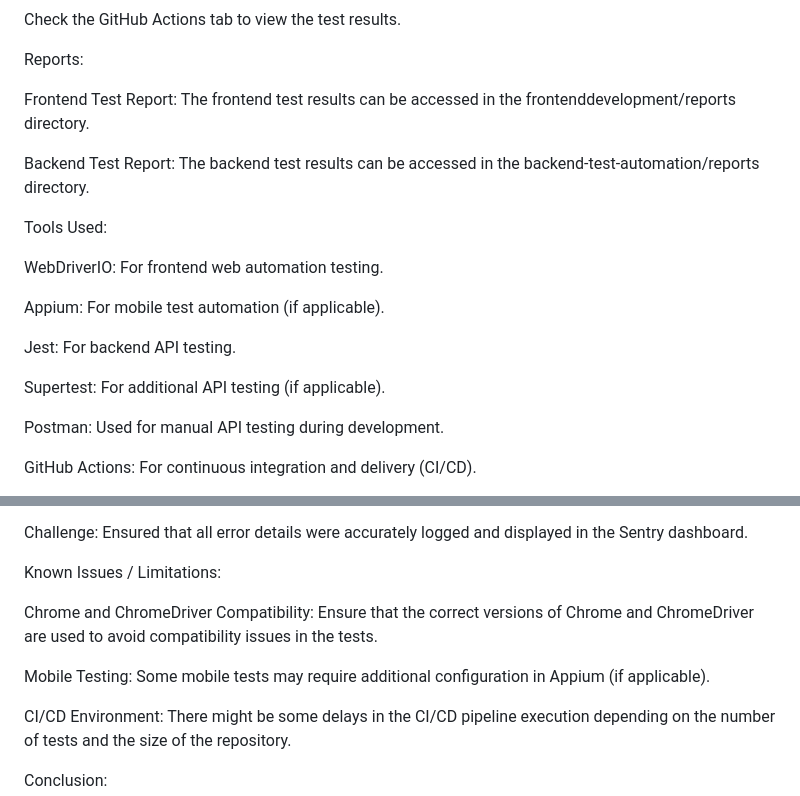
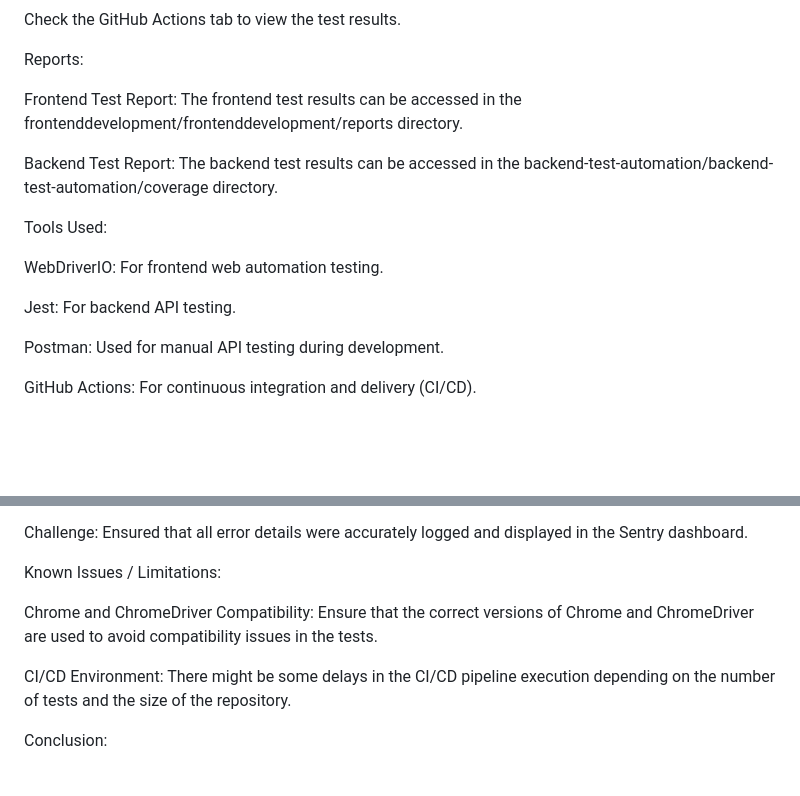
Before and after one commit to Phenomenom05/QA, a Markdown page: README.md, 2 parts joined by grey strips. Drawn GitHub-style; blank space fills up the shorter version.

```diff
--- a/README.md
+++ b/README.md
@@ -120,19 +120,15 @@ Check the GitHub Actions tab to view the test results.
 
 Reports:
 
-Frontend Test Report: The frontend test results can be accessed in the frontenddevelopment/reports directory.
+Frontend Test Report: The frontend test results can be accessed in the frontenddevelopment/frontenddevelopment/reports directory.
 
-Backend Test Report: The backend test results can be accessed in the backend-test-automation/reports directory.
+Backend Test Report: The backend test results can be accessed in the backend-test-automation/backend-test-automation/coverage directory.
 
 Tools Used:
 
 WebDriverIO: For frontend web automation testing.
 
-Appium: For mobile test automation (if applicable).
-
 Jest: For backend API testing.
-
-Supertest: For additional API testing (if applicable).
 
 Postman: Used for manual API testing during development.
 
@@ -174,8 +170,6 @@ Known Issues / Limitations:
 
 Chrome and ChromeDriver Compatibility: Ensure that the correct versions of Chrome and ChromeDriver are used to avoid compatibility issues in the tests.
 
-Mobile Testing: Some mobile tests may require additional configuration in Appium (if applicable).
-
 CI/CD Environment: There might be some delays in the CI/CD pipeline execution depending on the number of tests and the size of the repository.
 
 Conclusion:
```
